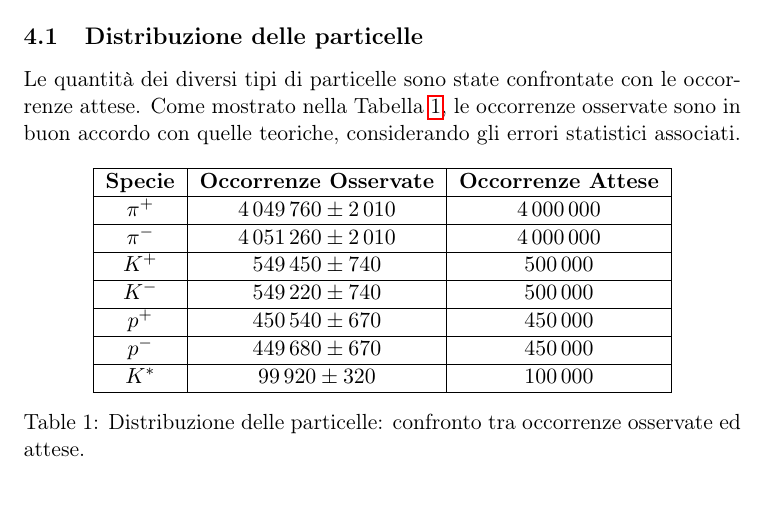
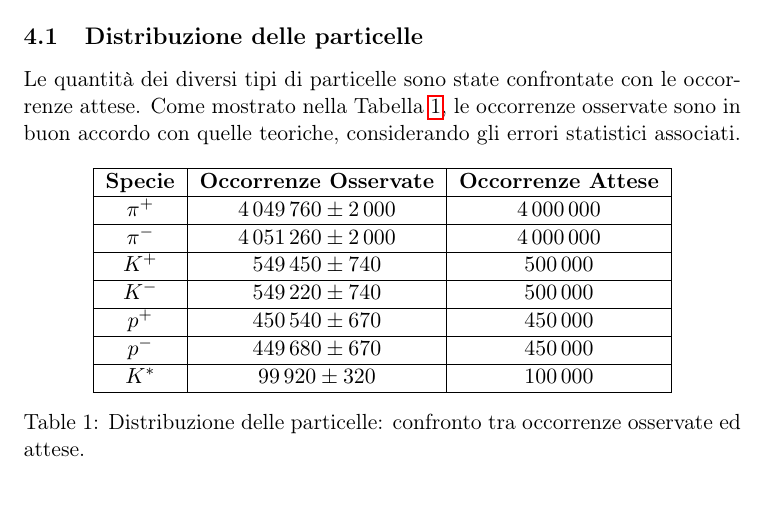
Before and after one commit to federicobaldini/particle-simulator, a LaTeX document (report/report.tex): part of page 6 of 9, cut so that both start at the same text. Compiled offline with pdfLaTeX.

Commit message:
Update report

```diff
--- a/report/report.tex
+++ b/report/report.tex
@@ -85,9 +85,9 @@ Le quantità dei diversi tipi di particelle sono state confrontate con le occorr
         \hline
         \textbf{Specie} & \textbf{Occorrenze Osservate} & \textbf{Occorrenze Attese} \\
         \hline
-        $\pi^+$ & $4\,049\,760 \pm 2\,010$ & $4\,000\,000$ \\
+        $\pi^+$ & $4\,049\,760 \pm 2\,000$ & $4\,000\,000$ \\
         \hline
-        $\pi^-$ & $4\,051\,260 \pm 2\,010$ & $4\,000\,000$ \\
+        $\pi^-$ & $4\,051\,260 \pm 2\,000$ & $4\,000\,000$ \\
         \hline
         $K^+$ & $549\,450 \pm 740$ & $500\,000$ \\
         \hline
```
Also changed, not shown: report/report.pdf, 1 other file.
